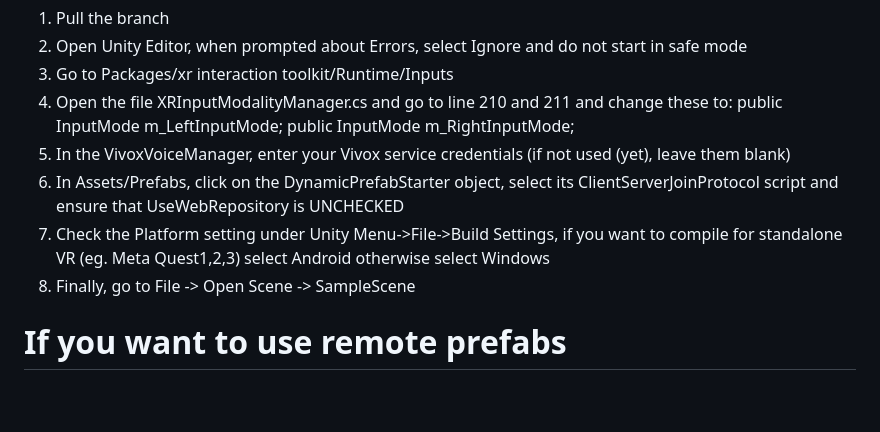
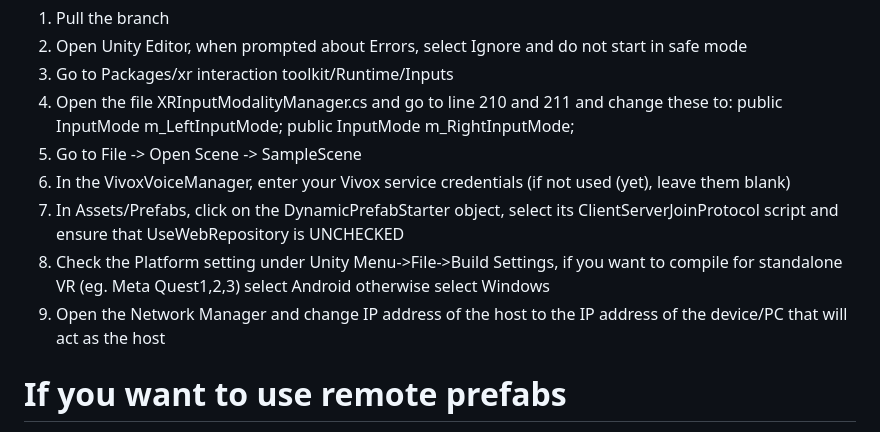
Before and after one commit to Williamlilkl/BaM-Construct, a Markdown page: README.md, the part around the change. Drawn GitHub-style; blank space fills up the shorter version.

Commit message:
Update README.md
Added a step to "How to get started"

```diff
--- a/README.md
+++ b/README.md
@@ -62,10 +62,12 @@ Steps to get started
 2. Open Unity Editor, when prompted about Errors, select Ignore and do not start in safe mode
 3. Go to Packages/xr interaction toolkit/Runtime/Inputs
 4. Open the file XRInputModalityManager.cs and go to line 210 and 211 and change these to: public InputMode m_LeftInputMode; public InputMode m_RightInputMode;
-5. In the VivoxVoiceManager, enter your Vivox service credentials (if not used (yet), leave them blank)
-6. In Assets/Prefabs, click on the DynamicPrefabStarter object, select its ClientServerJoinProtocol script and ensure that UseWebRepository is UNCHECKED
-7. Check the Platform setting under Unity Menu->File->Build Settings, if you want to compile for standalone VR (eg. Meta Quest1,2,3) select Android otherwise select Windows
-8. Finally, go to File -> Open Scene -> SampleScene
+5. Go to File -> Open Scene -> SampleScene
+6. In the VivoxVoiceManager, enter your Vivox service credentials (if not used (yet), leave them blank)
+7. In Assets/Prefabs, click on the DynamicPrefabStarter object, select its ClientServerJoinProtocol script and ensure that UseWebRepository is UNCHECKED
+8. Check the Platform setting under Unity Menu->File->Build Settings, if you want to compile for standalone VR (eg. Meta Quest1,2,3) select Android otherwise select Windows
+9. Open the Network Manager and change IP address of the host to the IP address of the device/PC that will act as the host
+
 
 If you want to use remote prefabs
 =================================
```
